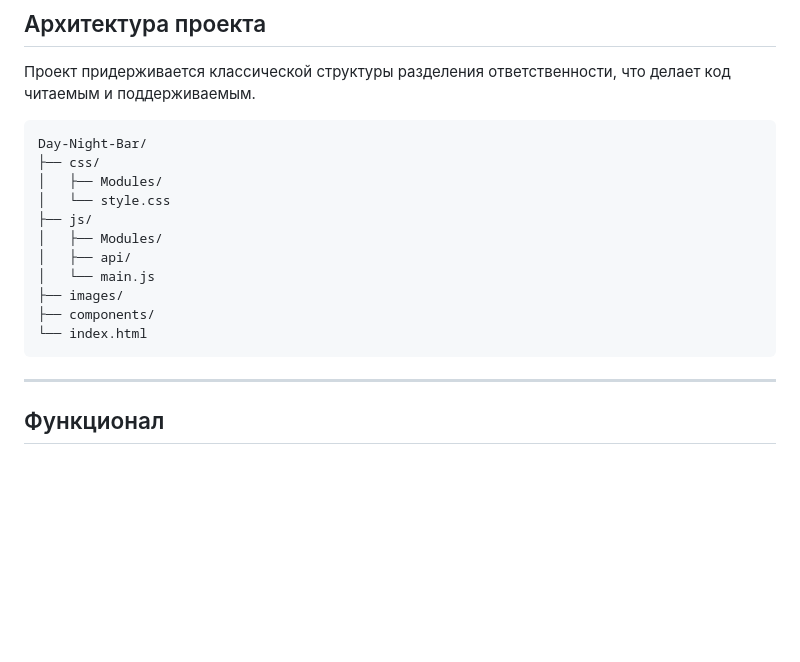
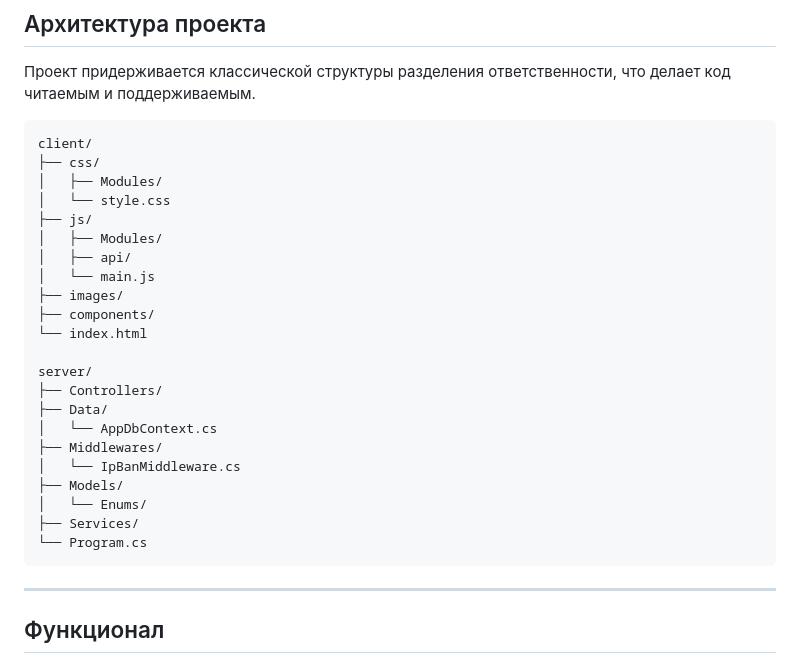
Before and after one commit to Nw1IE/Day-Night-Bar, a Markdown page: README.md, the part around the change. GitHub-like rendering; blank space fills up the shorter version.

````diff
--- a/README.md
+++ b/README.md
@@ -30,7 +30,7 @@
 Проект придерживается классической структуры разделения ответственности, что делает код читаемым и поддерживаемым.
 
 ```text
-Day-Night-Bar/
+client/
 ├── css/
 │   ├── Modules/
 │   └── style.css
@@ -41,6 +41,17 @@ Day-Night-Bar/
 ├── images/
 ├── components/
 └── index.html
+
+server/
+├── Controllers/
+├── Data/
+│   └── AppDbContext.cs
+├── Middlewares/
+│   └── IpBanMiddleware.cs
+├── Models/
+│   └── Enums/
+├── Services/
+└── Program.cs
 ```
 
 -----
````
